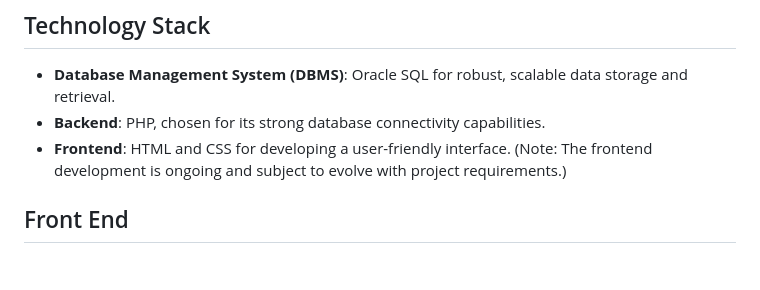
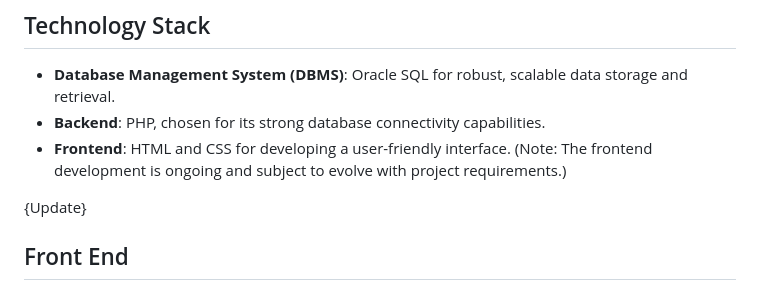
Before and after one commit to jaiveer67/Exoplanet-Explorer-System, a Markdown page: README.md, the part around the change. Drawn GitHub-style; blank space fills up the shorter version.

Commit message:
added a sign for 'update'

```diff
--- a/README.md
+++ b/README.md
@@ -51,5 +51,7 @@ Researchers, astronomers, and enthusiasts will be able to:
 - **Backend**: PHP, chosen for its strong database connectivity capabilities.
 - **Frontend**: HTML and CSS for developing a user-friendly interface. (Note: The frontend development is ongoing and subject to evolve with project requirements.)
 
+{Update}
+
 ## Front End
 The interface utilizes PHP and Oracle to offer a seamless user experience, enabling users to interact with tables, view newly added exoplanet examples, remove space agencies, modify researcher details, and access various insightful outcomes—all without the need to input any SQL code directly. This responsive website bridges the gap between back-end and front-end operations, ensuring that relevant information is refreshed with each action while delivering immediate feedback on successful transactions and new entries.
```
